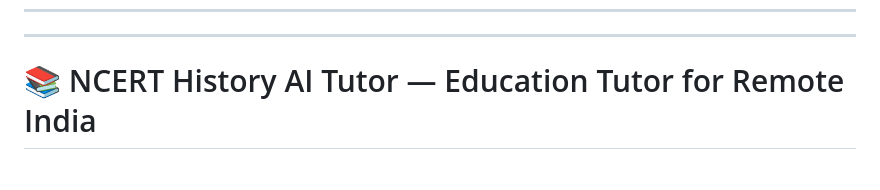
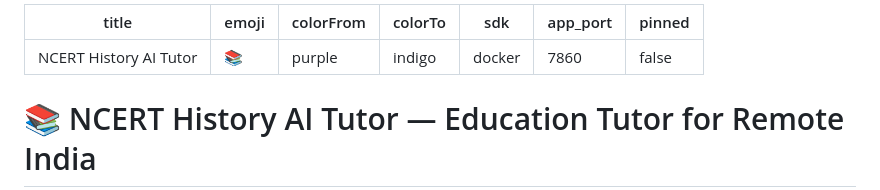
Before and after one commit to anshika1179/scaledown-GenCoder, a Markdown page: README.md, the part around the change. Rendered like a GitHub page; blank space fills up the shorter version.

Commit message:
fix: add valid HuggingFace Spaces YAML frontmatter to README.md
The deployment to HF Spaces was failing with:
  ValueError: Invalid YAML in README.md: tag suffix cannot contain
  flow indicator characters

Fixed by adding proper HF Spaces metadata (title, sdk, app_port)
to the YAML frontmatter block.

```diff
--- a/README.md
+++ b/README.md
@@ -1,5 +1,11 @@
 ---
-
+title: NCERT History AI Tutor
+emoji: 📚
+colorFrom: purple
+colorTo: indigo
+sdk: docker
+app_port: 7860
+pinned: false
 ---
 
 # 📚 NCERT History AI Tutor — Education Tutor for Remote India
```
